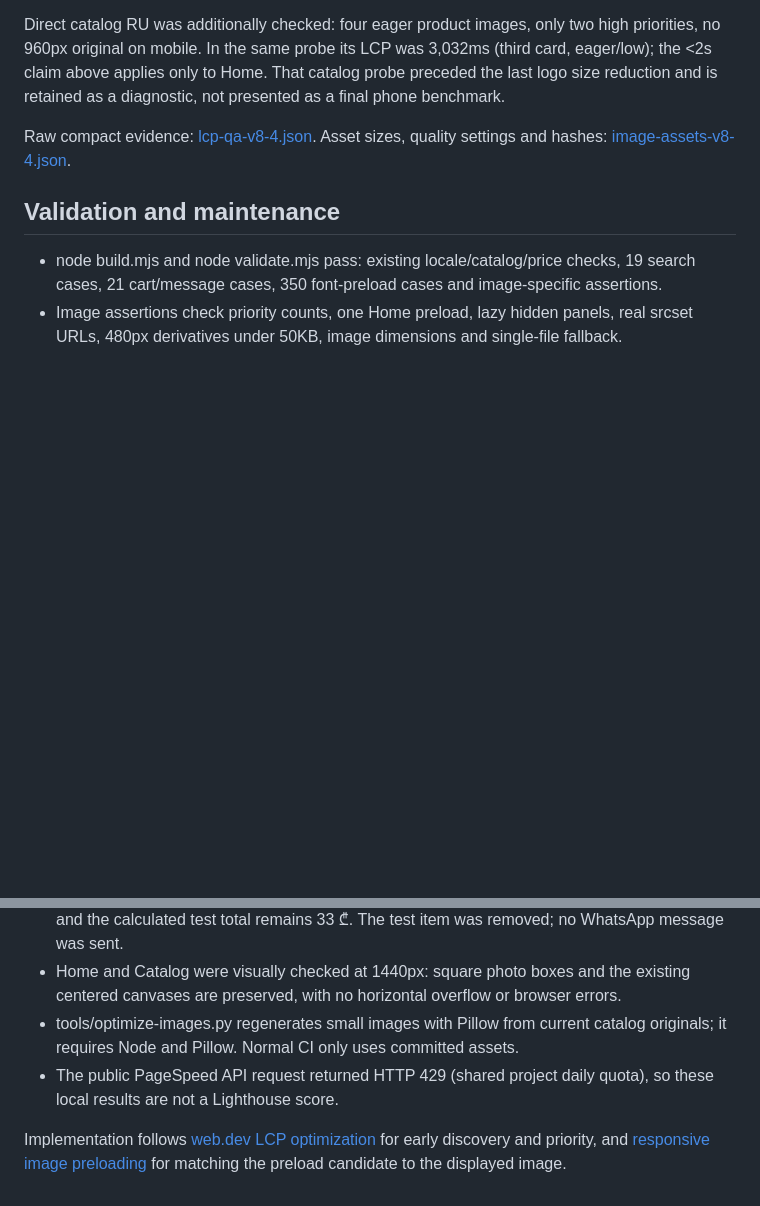
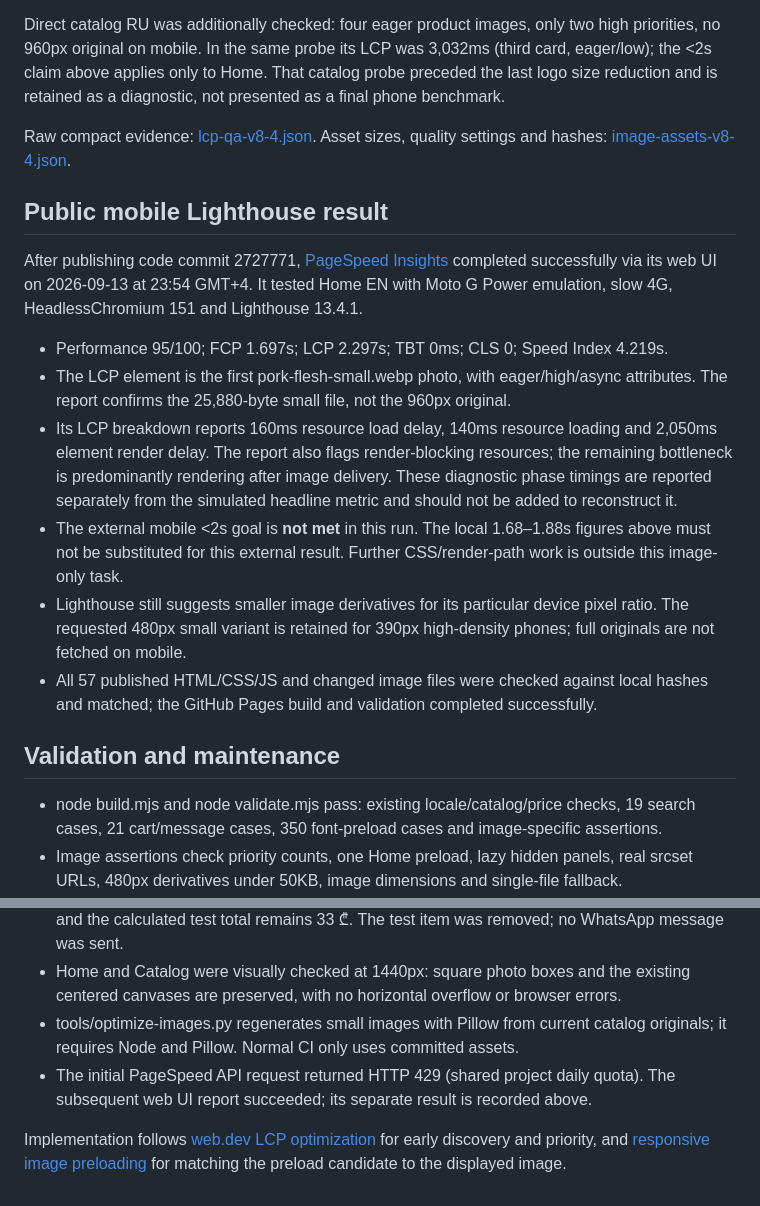
Before and after one commit to Axperik777/meatco-tbilisi, a Markdown page: docs/lcp-images-v8-4.md, 2 parts joined by grey strips. Drawn GitHub-style; blank space fills up the shorter version.

Commit message:
Record published mobile Lighthouse image results

```diff
--- a/docs/lcp-images-v8-4.md
+++ b/docs/lcp-images-v8-4.md
@@ -40,6 +40,17 @@ Direct catalog RU was additionally checked: four eager product images, only two
 
 Raw compact evidence: [lcp-qa-v8-4.json](lcp-qa-v8-4.json). Asset sizes, quality settings and hashes: [image-assets-v8-4.json](image-assets-v8-4.json).
 
+## Public mobile Lighthouse result
+
+After publishing code commit 2727771, [PageSpeed Insights](https://pagespeed.web.dev/analysis/https-axperik777-github-io-meatco-tbilisi-index-html/ritn3j5ldp?form_factor=mobile) completed successfully via its web UI on 2026-09-13 at 23:54 GMT+4. It tested Home EN with Moto G Power emulation, slow 4G, HeadlessChromium 151 and Lighthouse 13.4.1.
+
+- Performance 95/100; FCP 1.697s; LCP 2.297s; TBT 0ms; CLS 0; Speed Index 4.219s.
+- The LCP element is the first pork-flesh-small.webp photo, with eager/high/async attributes. The report confirms the 25,880-byte small file, not the 960px original.
+- Its LCP breakdown reports 160ms resource load delay, 140ms resource loading and 2,050ms element render delay. The report also flags render-blocking resources; the remaining bottleneck is predominantly rendering after image delivery. These diagnostic phase timings are reported separately from the simulated headline metric and should not be added to reconstruct it.
+- The external mobile <2s goal is **not met** in this run. The local 1.68–1.88s figures above must not be substituted for this external result. Further CSS/render-path work is outside this image-only task.
+- Lighthouse still suggests smaller image derivatives for its particular device pixel ratio. The requested 480px small variant is retained for 390px high-density phones; full originals are not fetched on mobile.
+- All 57 published HTML/CSS/JS and changed image files were checked against local hashes and matched; the GitHub Pages build and validation completed successfully.
+
 ## Validation and maintenance
 
 - node build.mjs and node validate.mjs pass: existing locale/catalog/price checks, 19 search cases, 21 cart/message cases, 350 font-preload cases and image-specific assertions.
@@ -47,6 +58,6 @@ Raw compact evidence: [lcp-qa-v8-4.json](lcp-qa-v8-4.json). Asset sizes, quality
 - Product-photo tap still opens the full image in the product sheet; cart thumbnail is small/lazy/low and the calculated test total remains 33 ₾. The test item was removed; no WhatsApp message was sent.
 - Home and Catalog were visually checked at 1440px: square photo boxes and the existing centered canvases are preserved, with no horizontal overflow or browser errors.
 - tools/optimize-images.py regenerates small images with Pillow from current catalog originals; it requires Node and Pillow. Normal CI only uses committed assets.
-- The public PageSpeed API request returned HTTP 429 (shared project daily quota), so these local results are not a Lighthouse score.
+- The initial PageSpeed API request returned HTTP 429 (shared project daily quota). The subsequent web UI report succeeded; its separate result is recorded above.
 
 Implementation follows [web.dev LCP optimization](https://web.dev/articles/optimize-lcp) for early discovery and priority, and [responsive image preloading](https://web.dev/articles/preload-responsive-images) for matching the preload candidate to the displayed image.
```
